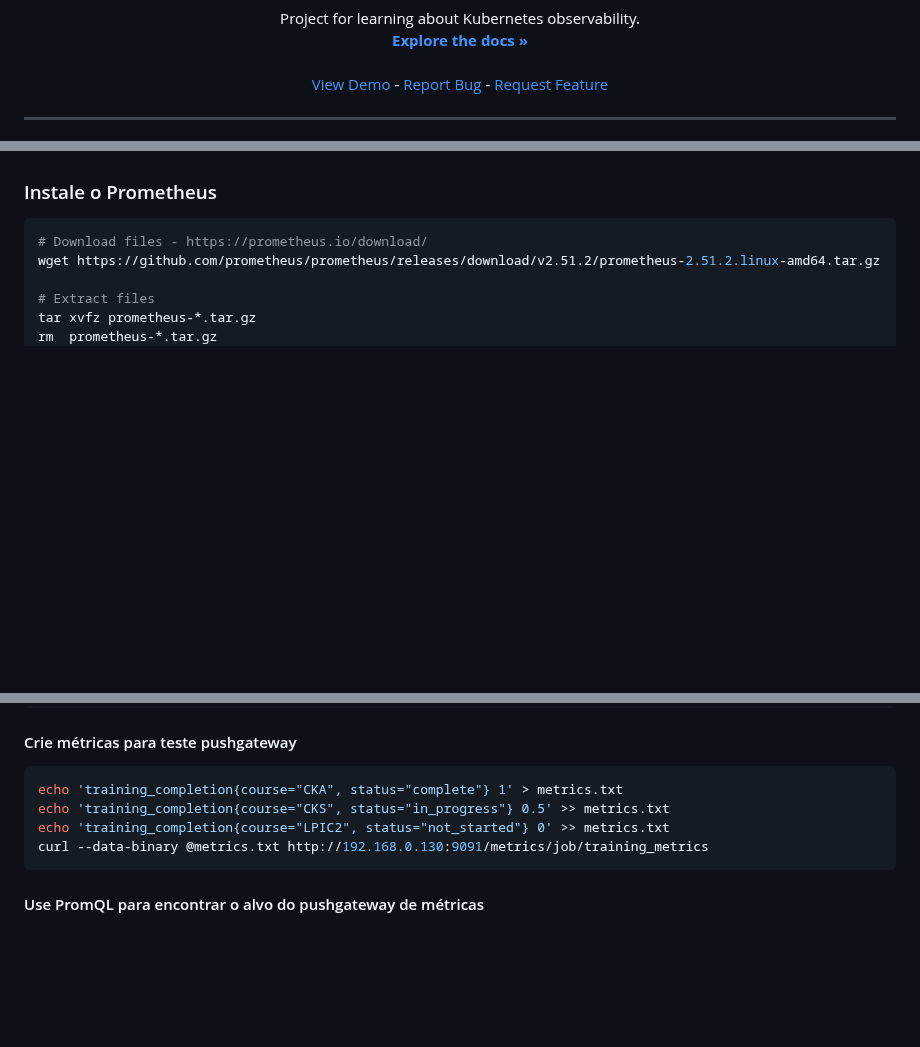
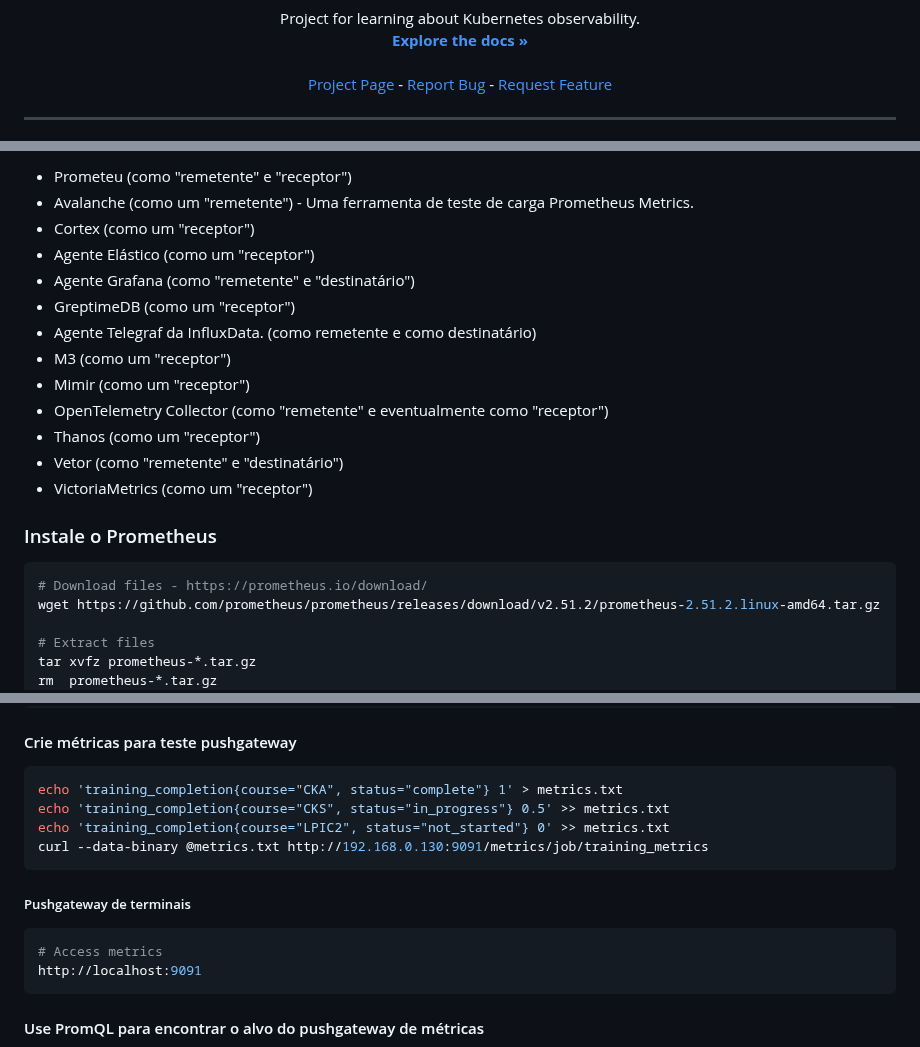
Before and after one commit to marcossilvestrini/learning-observability, a Markdown page: README.pt.md, 3 parts joined by grey strips. GitHub-like rendering; blank space fills up the shorter version.

Commit message:
docs: Added README."pt".md translation via https://github.com/dephraiim/translate-readme

````diff
--- a/README.pt.md
+++ b/README.pt.md
@@ -40,7 +40,7 @@
     <a href="https://github.com/marcossilvestrini/kubernetes-observability"><strong>Explore the docs »</strong></a>
     <br />
     <br />
-    <a href="https://github.com/marcossilvestrini/kubernetes-observability">View Demo</a>
+    <a href="https://marcossilvestrini.github.io/kubernetes-observability">Project Page</a>
     -
     <a href="https://github.com/marcossilvestrini/kubernetes-observability/issues">Report Bug</a>
     -
@@ -206,3 +236,17 @@ Para mais informações sobre o Prometheus acesse a documentação oficial:
+-   Prometeu (como "remetente" e "receptor")
+-   Avalanche (como um "remetente") - Uma ferramenta de teste de carga Prometheus Metrics.
+-   Cortex (como um "receptor")
+-   Agente Elástico (como um "receptor")
+-   Agente Grafana (como "remetente" e "destinatário")
+-   GreptimeDB (como um "receptor")
+-   Agente Telegraf da InfluxData. (como remetente e como destinatário)
+-   M3 (como um "receptor")
+-   Mimir (como um "receptor")
+-   OpenTelemetry Collector (como "remetente" e eventualmente como "receptor")
+-   Thanos (como um "receptor")
+-   Vetor (como "remetente" e "destinatário")
+-   VictoriaMetrics (como um "receptor")
+
 ### Instale o Prometheus
 
 ```sh
@@ -411,6 +455,13 @@ echo 'training_completion{course="LPIC2", status="not_started"} 0' >> metrics.tx
 curl --data-binary @metrics.txt http://192.168.0.130:9091/metrics/job/training_metrics
 ```
 
+##### Pushgateway de terminais
+
+```sh
+# Access metrics
+http://localhost:9091
+```
+
 #### Use PromQL para encontrar o alvo do pushgateway de métricas
 
 ![promql-pushgateway](images/promql-pushgateway.png)
````
Also changed, not shown: other parts of README.pt.md (+36 -2 lines).
